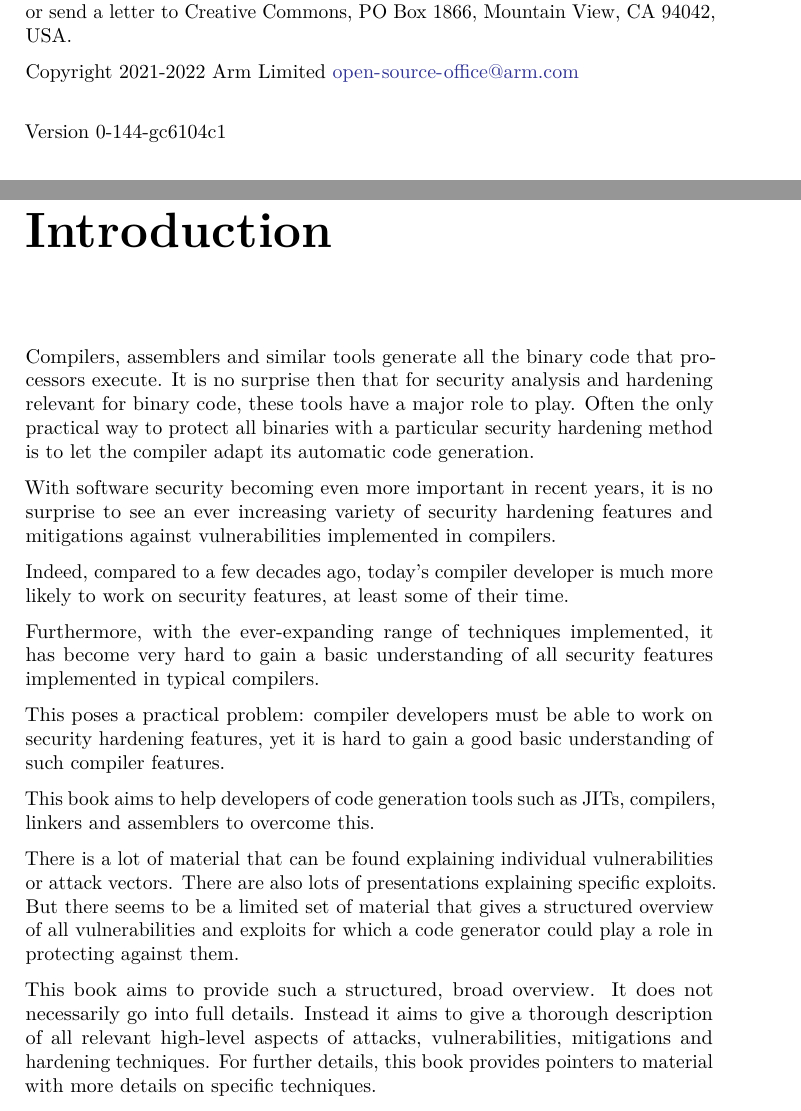
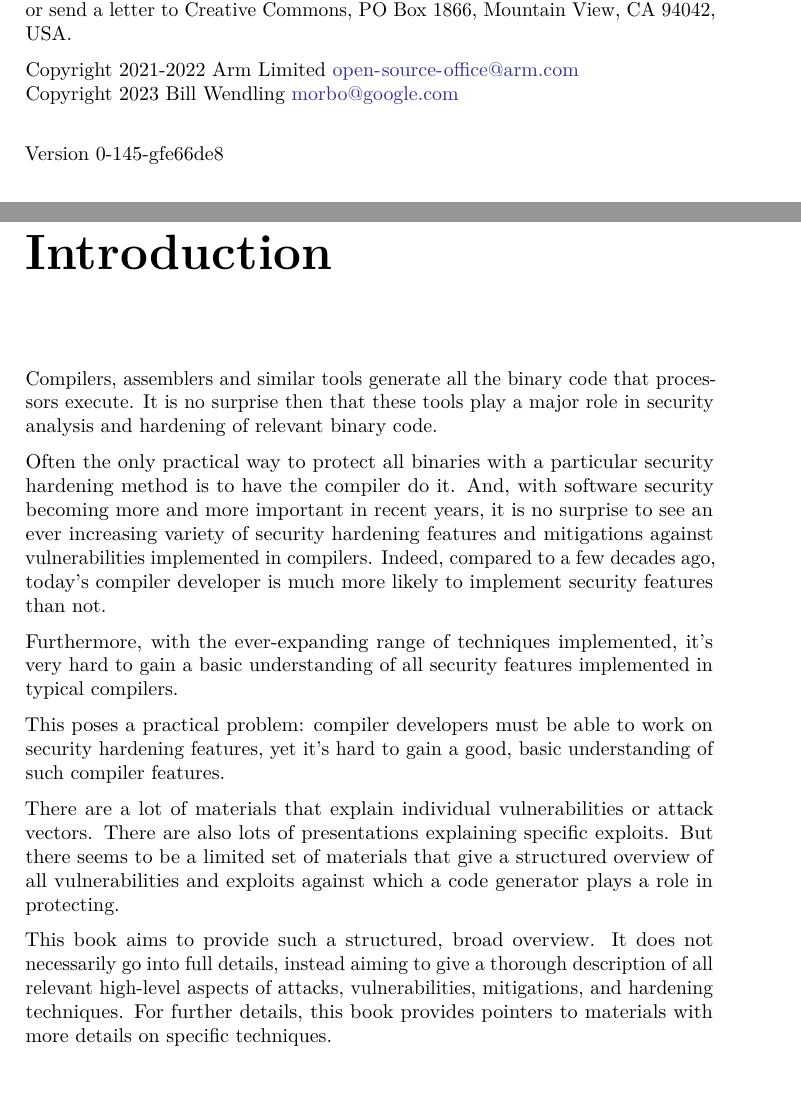
Before and after one commit to llsoftsec/llsoftsecbook, a LaTeX thesis (book.tex): two parts of pages 2 and 5 of 58, joined at a grey line, cut so that both start at the same text, the shorter picture padded with empty space. Compiled offline with pdfLaTeX.

Commit message:
deploy: fe66de8c3435846bf03dcbc11d35ec60ead0b3a6

```diff
--- a/book.tex
+++ b/book.tex
@@ -165,8 +165,10 @@ Commons, PO Box 1866, Mountain View, CA 94042, USA.
 
   Copyright 2021-2022 Arm Limited
   \href{mailto:open-source-office@arm.com}{\nolinkurl{open-source-office@arm.com}}\\
-
-Version 0-144-gc6104c1
+  Copyright 2023 Bill Wendling
+  \href{mailto:morbo@google.com}{\nolinkurl{morbo@google.com}}\\
+
+Version 0-145-gfe66de8
 \clearpage
 
 {
@@ -178,44 +180,36 @@ Version 0-144-gc6104c1
 \chapter{Introduction}\label{introduction}}
 
 Compilers, assemblers and similar tools generate all the binary code
-that processors execute. It is no surprise then that for security
-analysis and hardening relevant for binary code, these tools have a
-major role to play. Often the only practical way to protect all binaries
-with a particular security hardening method is to let the compiler adapt
-its automatic code generation.
-
-With software security becoming even more important in recent years, it
+that processors execute. It is no surprise then that these tools play a
+major role in security analysis and hardening of relevant binary code.
+
+Often the only practical way to protect all binaries with a particular
+security hardening method is to have the compiler do it. And, with
+software security becoming more and more important in recent years, it
 is no surprise to see an ever increasing variety of security hardening
 features and mitigations against vulnerabilities implemented in
-compilers.
-
-Indeed, compared to a few decades ago, today's compiler developer is
-much more likely to work on security features, at least some of their
-time.
-
-Furthermore, with the ever-expanding range of techniques implemented, it
-has become very hard to gain a basic understanding of all security
-features implemented in typical compilers.
+compilers. Indeed, compared to a few decades ago, today's compiler
+developer is much more likely to implement security features than not.
+
+Furthermore, with the ever-expanding range of techniques implemented,
+it's very hard to gain a basic understanding of all security features
+implemented in typical compilers.
 
 This poses a practical problem: compiler developers must be able to work
-on security hardening features, yet it is hard to gain a good basic
+on security hardening features, yet it's hard to gain a good, basic
 understanding of such compiler features.
 
-This book aims to help developers of code generation tools such as JITs,
-compilers, linkers and assemblers to overcome this.
-
-There is a lot of material that can be found explaining individual
-vulnerabilities or attack vectors. There are also lots of presentations
-explaining specific exploits. But there seems to be a limited set of
-material that gives a structured overview of all vulnerabilities and
-exploits for which a code generator could play a role in protecting
-against them.
+There are a lot of materials that explain individual vulnerabilities or
+attack vectors. There are also lots of presentations explaining specific
+exploits. But there seems to be a limited set of materials that give a
+structured overview of all vulnerabilities and exploits against which a
+code generator plays a role in protecting.
 
 This book aims to provide such a structured, broad overview. It does not
-necessarily go into full details. Instead it aims to give a thorough
+necessarily go into full details, instead aiming to give a thorough
 description of all relevant high-level aspects of attacks,
-vulnerabilities, mitigations and hardening techniques. For further
-details, this book provides pointers to material with more details on
+vulnerabilities, mitigations, and hardening techniques. For further
+details, this book provides pointers to materials with more details on
 specific techniques.
 
 The purpose of this book is to serve as a guide to every compiler
```
Also changed, not shown: book.pdf, book.tex (2 more changed lines), 5 other files.
